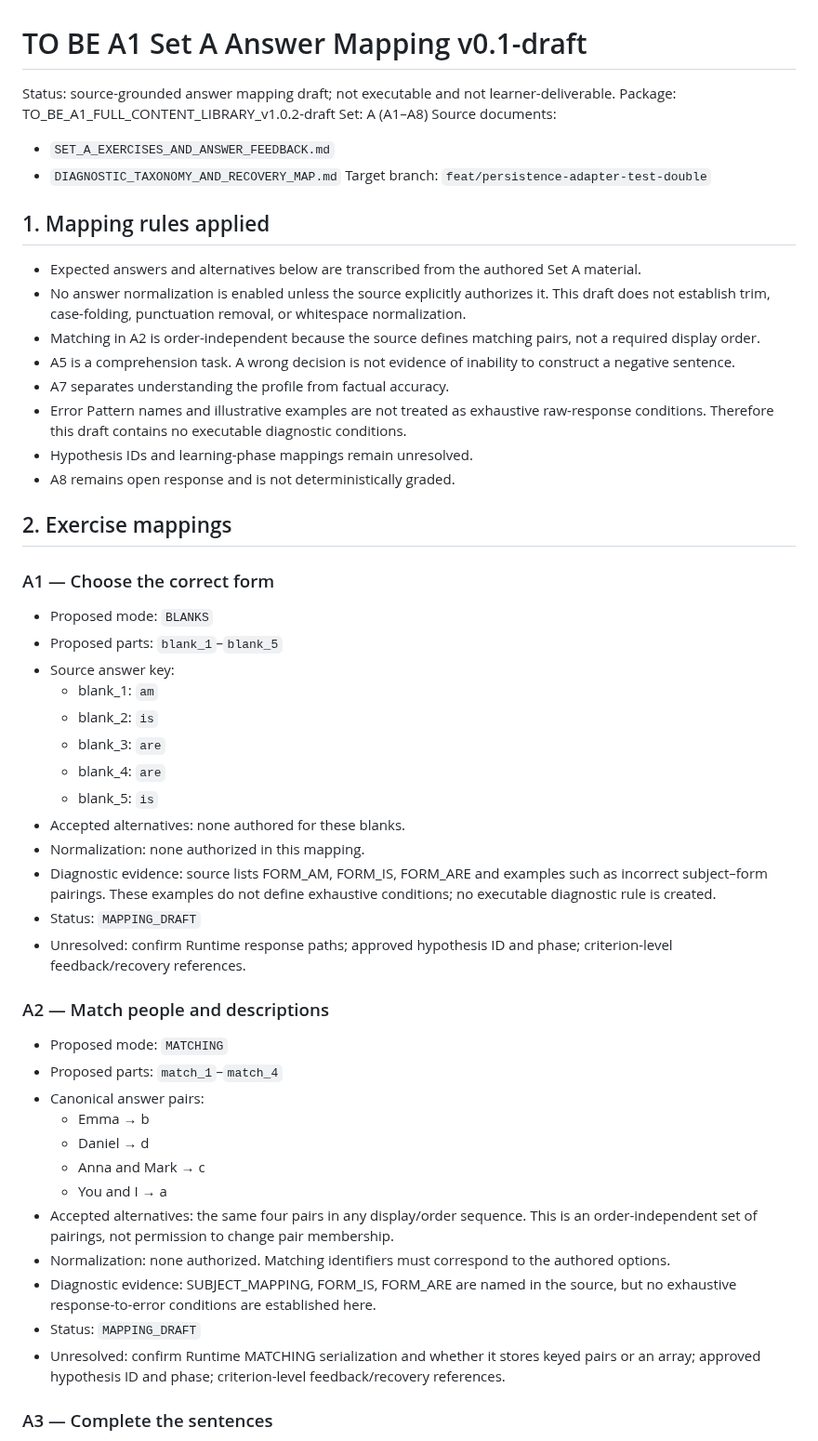
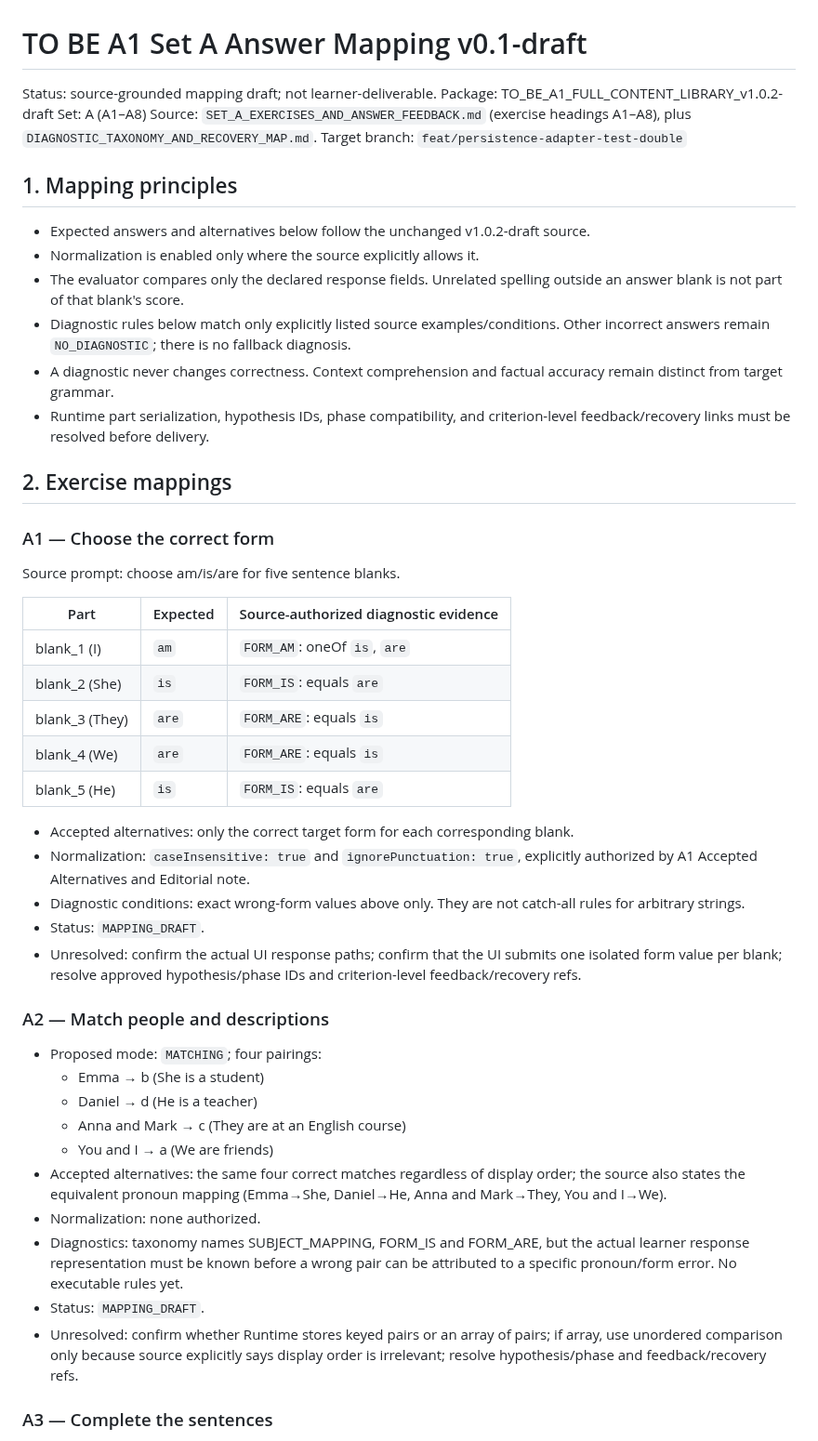
Before and after one commit to massimowhite58-source/grammar-trail-v14-sw-test, a Markdown page: core/TO_BE_A1_SET_A_ANSWER_MAPPING_v0.1-draft.md, the part around one of its changes. Shown at 93% size. Drawn GitHub-style.

```diff
--- a/core/TO_BE_A1_SET_A_ANSWER_MAPPING_v0.1-draft.md
+++ b/core/TO_BE_A1_SET_A_ANSWER_MAPPING_v0.1-draft.md
@@ -1,56 +1,52 @@
 # TO BE A1 Set A Answer Mapping v0.1-draft
 
-Status: source-grounded answer mapping draft; not executable and not learner-deliverable.
+Status: source-grounded mapping draft; not learner-deliverable.
 Package: TO_BE_A1_FULL_CONTENT_LIBRARY_v1.0.2-draft
 Set: A (A1–A8)
-Source documents:
-- `SET_A_EXERCISES_AND_ANSWER_FEEDBACK.md`
-- `DIAGNOSTIC_TAXONOMY_AND_RECOVERY_MAP.md`
+Source: `SET_A_EXERCISES_AND_ANSWER_FEEDBACK.md` (exercise headings A1–A8), plus `DIAGNOSTIC_TAXONOMY_AND_RECOVERY_MAP.md`.
 Target branch: `feat/persistence-adapter-test-double`
 
-## 1. Mapping rules applied
+## 1. Mapping principles
 
-- Expected answers and alternatives below are transcribed from the authored Set A material.
-- No answer normalization is enabled unless the source explicitly authorizes it. This draft does not establish trim, case-folding, punctuation removal, or whitespace normalization.
-- Matching in A2 is order-independent because the source defines matching pairs, not a required display order.
-- A5 is a comprehension task. A wrong decision is not evidence of inability to construct a negative sentence.
-- A7 separates understanding the profile from factual accuracy.
-- Error Pattern names and illustrative examples are not treated as exhaustive raw-response conditions. Therefore this draft contains no executable diagnostic conditions.
-- Hypothesis IDs and learning-phase mappings remain unresolved.
-- A8 remains open response and is not deterministically graded.
+- Expected answers and alternatives below follow the unchanged v1.0.2-draft source.
+- Normalization is enabled only where the source explicitly allows it.
+- The evaluator compares only the declared response fields. Unrelated spelling outside an answer blank is not part of that blank's score.
+- Diagnostic rules below match only explicitly listed source examples/conditions. Other incorrect answers remain `NO_DIAGNOSTIC`; there is no fallback diagnosis.
+- A diagnostic never changes correctness. Context comprehension and factual accuracy remain distinct from target grammar.
+- Runtime part serialization, hypothesis IDs, phase compatibility, and criterion-level feedback/recovery links must be resolved before delivery.
 
 ## 2. Exercise mappings
 
 ### A1 — Choose the correct form
 
-- Proposed mode: `BLANKS`
-- Proposed parts: `blank_1`–`blank_5`
-- Source answer key:
-  - blank_1: `am`
-  - blank_2: `is`
-  - blank_3: `are`
-  - blank_4: `are`
-  - blank_5: `is`
-- Accepted alternatives: none authored for these blanks.
-- Normalization: none authorized in this mapping.
-- Diagnostic evidence: source lists FORM_AM, FORM_IS, FORM_ARE and examples such as incorrect subject–form pairings. These examples do not define exhaustive conditions; no executable diagnostic rule is created.
-- Status: `MAPPING_DRAFT`
-- Unresolved: confirm Runtime response paths; approved hypothesis ID and phase; criterion-level feedback/recovery references.
+Source prompt: choose am/is/are for five sentence blanks.
+
+| Part | Expected | Source-authorized diagnostic evidence |
+|---|---|---|
+| blank_1 (I) | `am` | `FORM_AM`: oneOf `is`, `are` |
+| blank_2 (She) | `is` | `FORM_IS`: equals `are` |
+| blank_3 (They) | `are` | `FORM_ARE`: equals `is` |
+| blank_4 (We) | `are` | `FORM_ARE`: equals `is` |
+| blank_5 (He) | `is` | `FORM_IS`: equals `are` |
+
+- Accepted alternatives: only the correct target form for each corresponding blank.
+- Normalization: `caseInsensitive: true` and `ignorePunctuation: true`, explicitly authorized by A1 Accepted Alternatives and Editorial note.
+- Diagnostic conditions: exact wrong-form values above only. They are not catch-all rules for arbitrary strings.
+- Status: `MAPPING_DRAFT`.
+- Unresolved: confirm the actual UI response paths; confirm that the UI submits one isolated form value per blank; resolve approved hypothesis/phase IDs and criterion-level feedback/recovery refs.
 
 ### A2 — Match people and descriptions
 
-- Proposed mode: `MATCHING`
-- Proposed parts: `match_1`–`match_4`
-- Canonical answer pairs:
-  - Emma → b
-  - Daniel → d
-  - Anna and Mark → c
-  - You and I → a
-- Accepted alternatives: the same four pairs in any display/order sequence. This is an order-independent set of pairings, not permission to change pair membership.
-- Normalization: none authorized. Matching identifiers must correspond to the authored options.
-- Diagnostic evidence: SUBJECT_MAPPING, FORM_IS, FORM_ARE are named in the source, but no exhaustive response-to-error conditions are established here.
-- Status: `MAPPING_DRAFT`
-- Unresolved: confirm Runtime MATCHING serialization and whether it stores keyed pairs or an array; approved hypothesis ID and phase; criterion-level feedback/recovery references.
+- Proposed mode: `MATCHING`; four pairings:
+  - Emma → b (She is a student)
+  - Daniel → d (He is a teacher)
+  - Anna and Mark → c (They are at an English course)
+  - You and I → a (We are friends)
+- Accepted alternatives: the same four correct matches regardless of display order; the source also states the equivalent pronoun mapping (Emma→She, Daniel→He, Anna and Mark→They, You and I→We).
+- Normalization: none authorized.
+- Diagnostics: taxonomy names SUBJECT_MAPPING, FORM_IS and FORM_ARE, but the actual learner response representation must be known before a wrong pair can be attributed to a specific pronoun/form error. No executable rules yet.
+- Status: `MAPPING_DRAFT`.
+- Unresolved: confirm whether Runtime stores keyed pairs or an array of pairs; if array, use unordered comparison only because source explicitly says display order is irrelevant; resolve hypothesis/phase and feedback/recovery refs.
 
 ### A3 — Complete the sentences
 
```
Also changed, not shown: other parts of core/TO_BE_A1_SET_A_ANSWER_MAPPING_v0.1-draft.md (+99 -98 lines).
